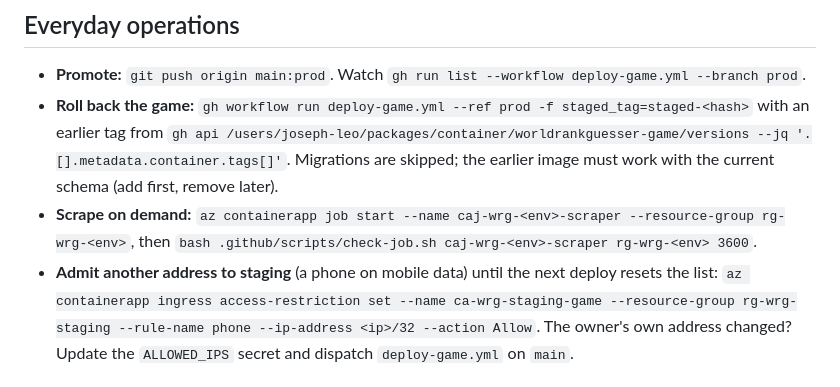
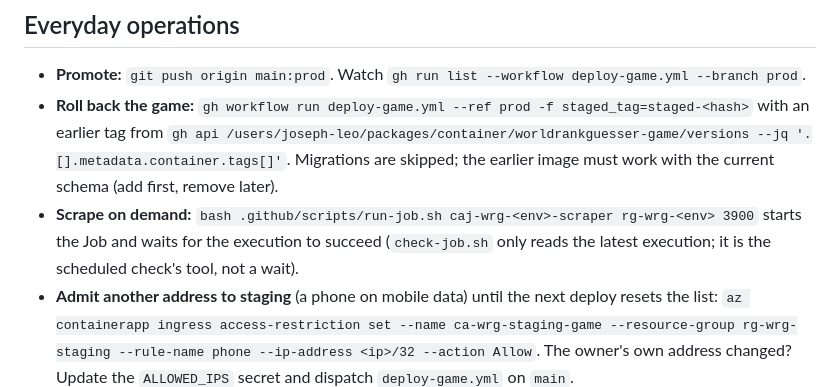
Before and after one commit to joseph-leo/WorldRankGuesser, a Markdown page: infra/README.md, the part around the change. Rendered like a GitHub page.

Commit message:
Runbook: scrape on demand with run-job.sh, which waits
check-job.sh reads the latest execution once, so right after a start
it would report a running scrape as a failure; run-job.sh starts the
Job and waits for the execution to succeed.

Claude-Session: https://claude.ai/code/session_01BQ56r4edcySRfWPwY2maPq

```diff
--- a/infra/README.md
+++ b/infra/README.md
@@ -129,8 +129,9 @@ which sees none of the Windows tools: call `& "C:\Program Files\Git\bin\bash.exe
 - **Roll back the game:** `gh workflow run deploy-game.yml --ref prod -f staged_tag=staged-<hash>` with an earlier
   tag from `gh api /users/joseph-leo/packages/container/worldrankguesser-game/versions --jq '.[].metadata.container.tags[]'`.
   Migrations are skipped; the earlier image must work with the current schema (add first, remove later).
-- **Scrape on demand:** `az containerapp job start --name caj-wrg-<env>-scraper --resource-group rg-wrg-<env>`, then
-  `bash .github/scripts/check-job.sh caj-wrg-<env>-scraper rg-wrg-<env> 3600`.
+- **Scrape on demand:** `bash .github/scripts/run-job.sh caj-wrg-<env>-scraper rg-wrg-<env> 3900` starts the Job
+  and waits for the execution to succeed (`check-job.sh` only reads the latest execution; it is the scheduled
+  check's tool, not a wait).
 - **Admit another address to staging** (a phone on mobile data) until the next deploy resets the list:
   `az containerapp ingress access-restriction set --name ca-wrg-staging-game --resource-group rg-wrg-staging --rule-name phone --ip-address <ip>/32 --action Allow`.
   The owner's own address changed? Update the `ALLOWED_IPS` secret and dispatch `deploy-game.yml` on `main`.
```
